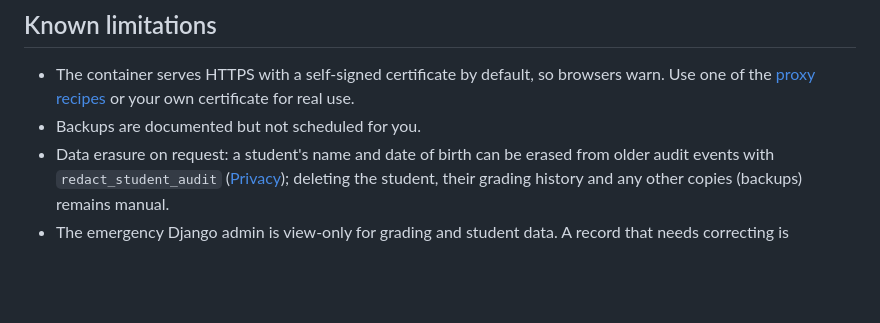
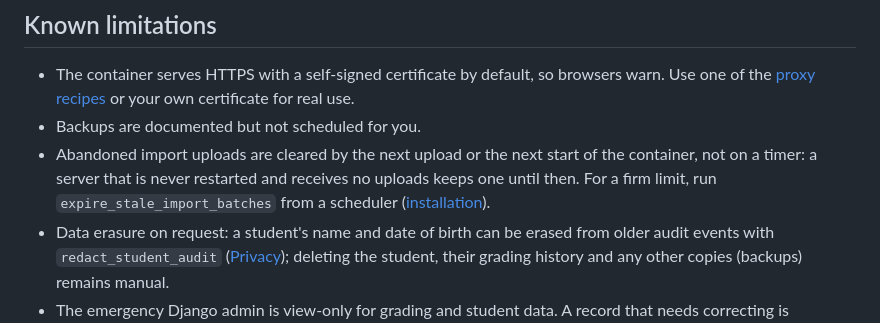
Before and after one commit to TheRedTower/KukGrade, a Markdown page: docs/roadmap.md, the part around the change. Drawn GitHub-style; blank space fills up the shorter version.

Commit message:
docs: record the automatic upload clean-up in the feature list and the limits
Co-Authored-By: Claude Sonnet 5.5 <noreply@anthropic.com>

```diff
--- a/docs/roadmap.md
+++ b/docs/roadmap.md
@@ -72,6 +72,9 @@ and running more than one application worker (the sign-in throttle needs a share
 - The container serves HTTPS with a self-signed certificate by default, so browsers warn. Use one of
   the [proxy recipes](installation.md#choose-how-people-reach-it) or your own certificate for real use.
 - Backups are documented but not scheduled for you.
+- Abandoned import uploads are cleared by the next upload or the next start of the container, not on a
+  timer: a server that is never restarted and receives no uploads keeps one until then. For a firm
+  limit, run `expire_stale_import_batches` from a scheduler ([installation](installation.md#maintenance)).
 - Data erasure on request: a student's name and date of birth can be erased from older audit events with `redact_student_audit` ([Privacy](privacy.md)); deleting the student, their grading history and any other copies (backups) remains manual.
 - The emergency Django admin is view-only for grading and student data. A record that
   needs correcting is corrected in KukGrade, or by calling the service from a shell.
```
Also changed, not shown: docs/features.md (+3 -1 lines).
